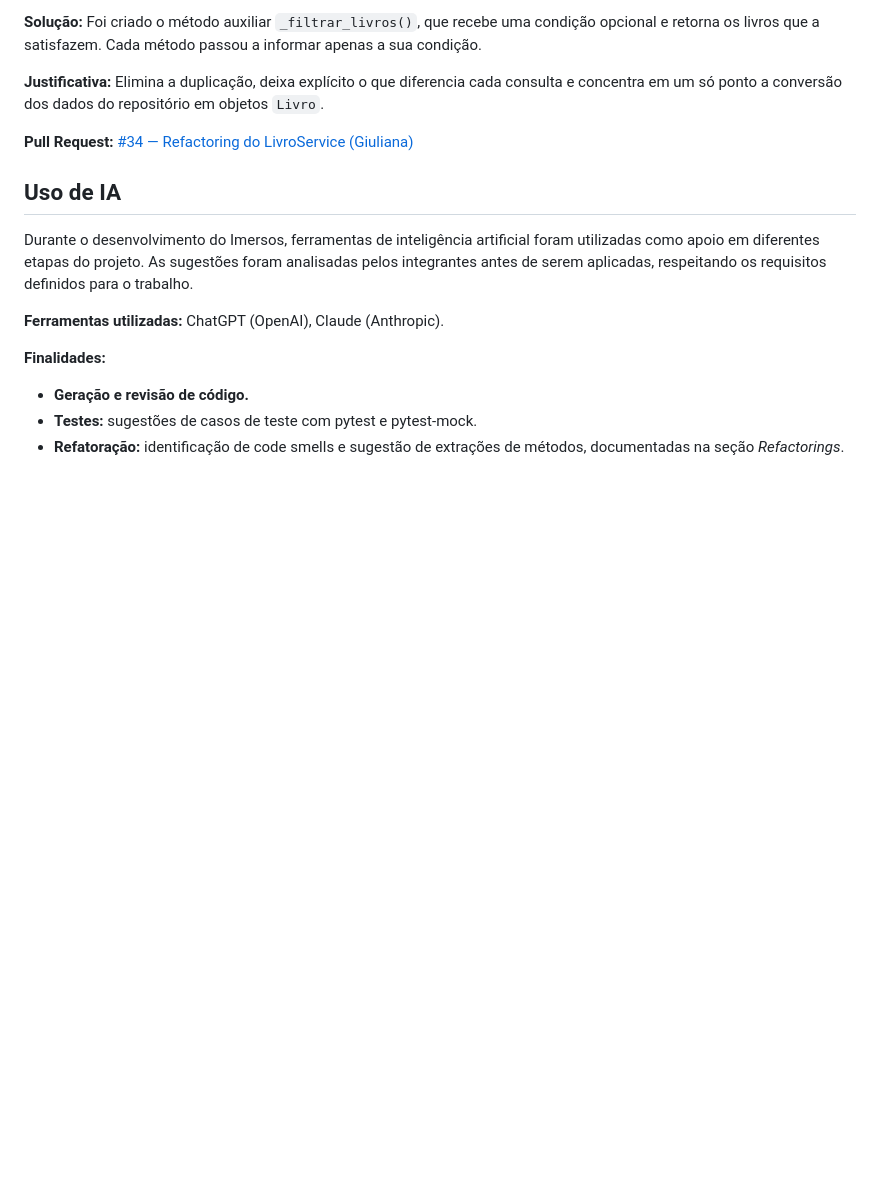
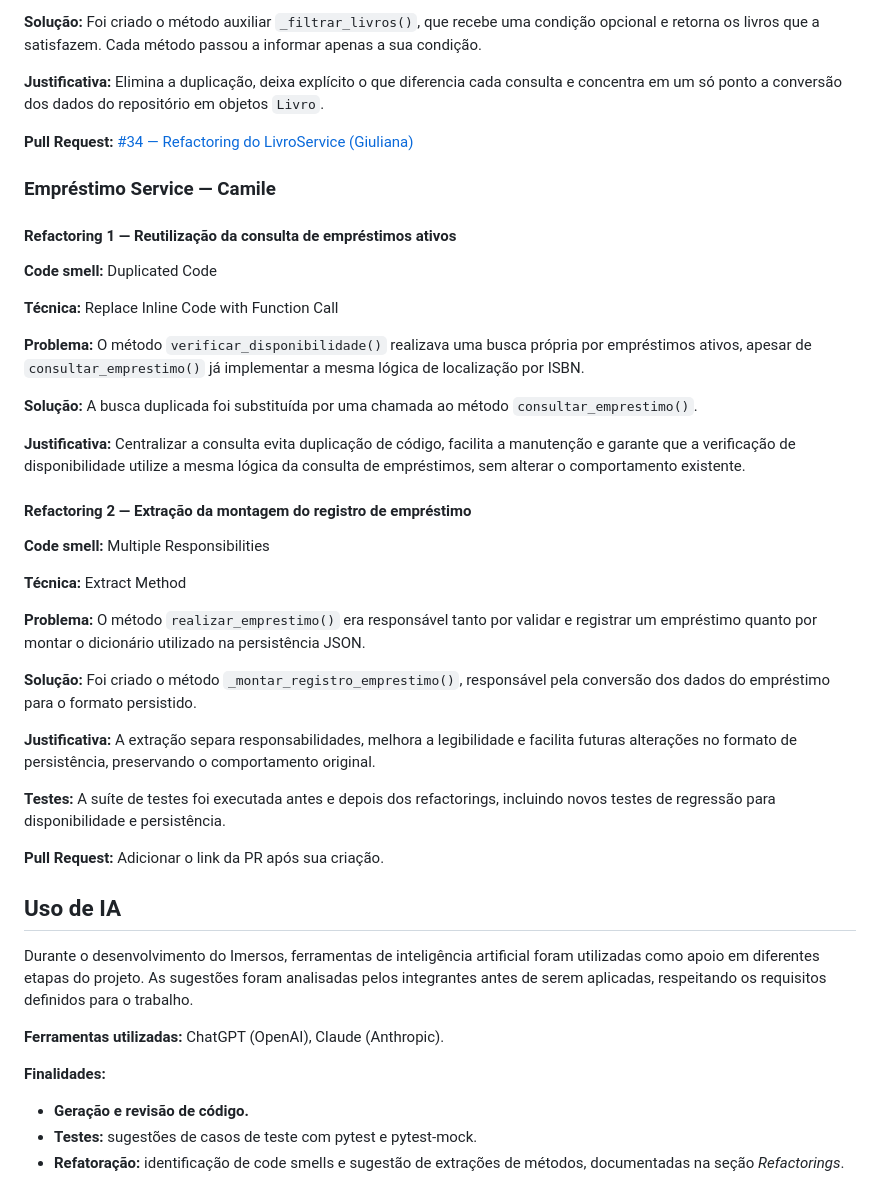
Before and after one commit to C14-Inatel-2026-2/Imersos, a Markdown page: README.md, the part around the change. Rendered like a GitHub page; blank space fills up the shorter version.

Commit message:
docs: documenta dois refactorings do EmprestimoService

```diff
--- a/README.md
+++ b/README.md
@@ -277,6 +277,36 @@ O projeto é organizado com **Scrum** no **Jira**, com o backlog dividido em ép
 
 **Pull Request:** [#34 — Refactoring do LivroService (Giuliana)](https://github.com/C14-Inatel-2026-2/Imersos/pull/34)
 
+### Empréstimo Service — Camile
+
+#### Refactoring 1 — Reutilização da consulta de empréstimos ativos
+
+**Code smell:** Duplicated Code
+
+**Técnica:** Replace Inline Code with Function Call
+
+**Problema:** O método `verificar_disponibilidade()` realizava uma busca própria por empréstimos ativos, apesar de `consultar_emprestimo()` já implementar a mesma lógica de localização por ISBN.
+
+**Solução:** A busca duplicada foi substituída por uma chamada ao método `consultar_emprestimo()`.
+
+**Justificativa:** Centralizar a consulta evita duplicação de código, facilita a manutenção e garante que a verificação de disponibilidade utilize a mesma lógica da consulta de empréstimos, sem alterar o comportamento existente.
+
+#### Refactoring 2 — Extração da montagem do registro de empréstimo
+
+**Code smell:** Multiple Responsibilities
+
+**Técnica:** Extract Method
+
+**Problema:** O método `realizar_emprestimo()` era responsável tanto por validar e registrar um empréstimo quanto por montar o dicionário utilizado na persistência JSON.
+
+**Solução:** Foi criado o método `_montar_registro_emprestimo()`, responsável pela conversão dos dados do empréstimo para o formato persistido.
+
+**Justificativa:** A extração separa responsabilidades, melhora a legibilidade e facilita futuras alterações no formato de persistência, preservando o comportamento original.
+
+**Testes:** A suíte de testes foi executada antes e depois dos refactorings, incluindo novos testes de regressão para disponibilidade e persistência.
+
+**Pull Request:** Adicionar o link da PR após sua criação.
+
 ## Uso de IA
 
 Durante o desenvolvimento do Imersos, ferramentas de inteligência artificial foram utilizadas como apoio em diferentes etapas do projeto. As sugestões foram analisadas pelos integrantes antes de serem aplicadas, respeitando os requisitos definidos para o trabalho.
```
